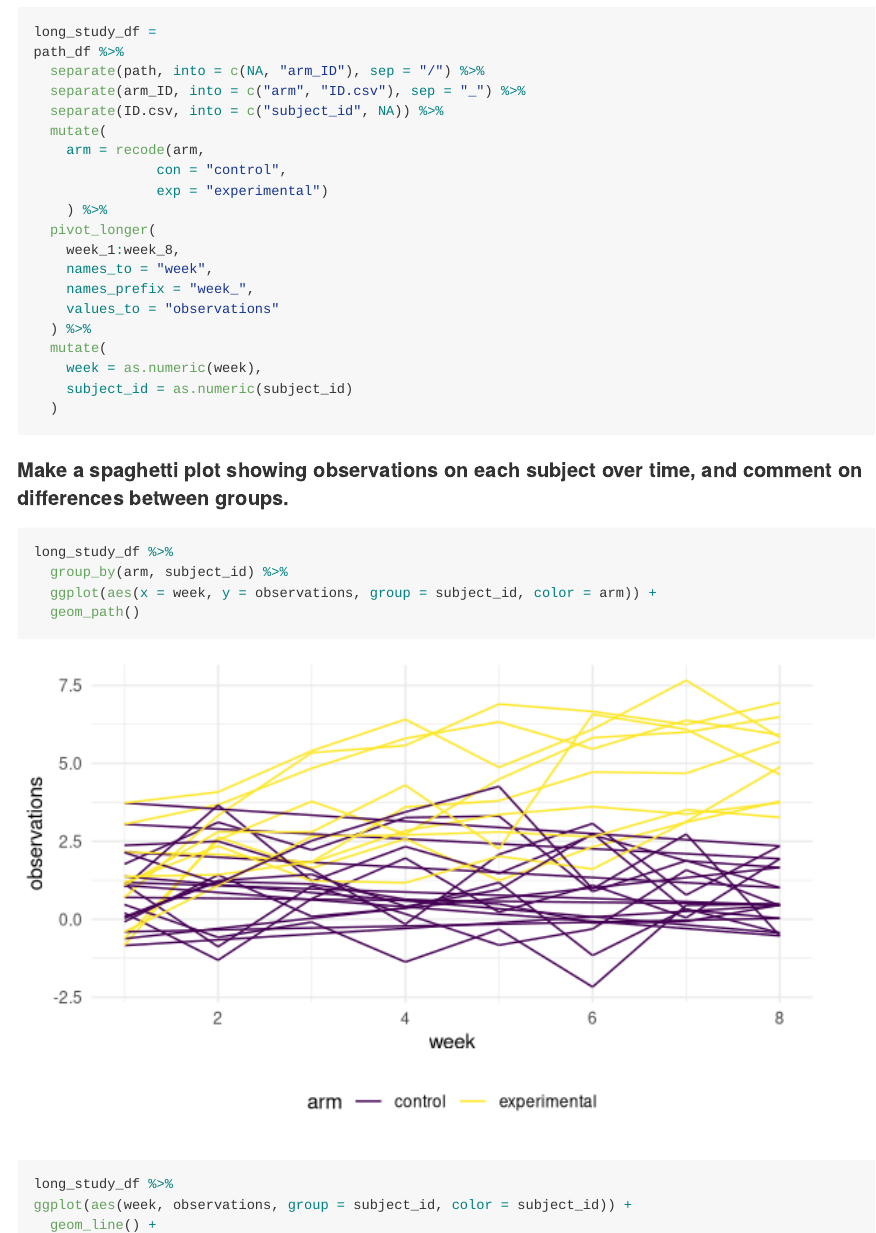
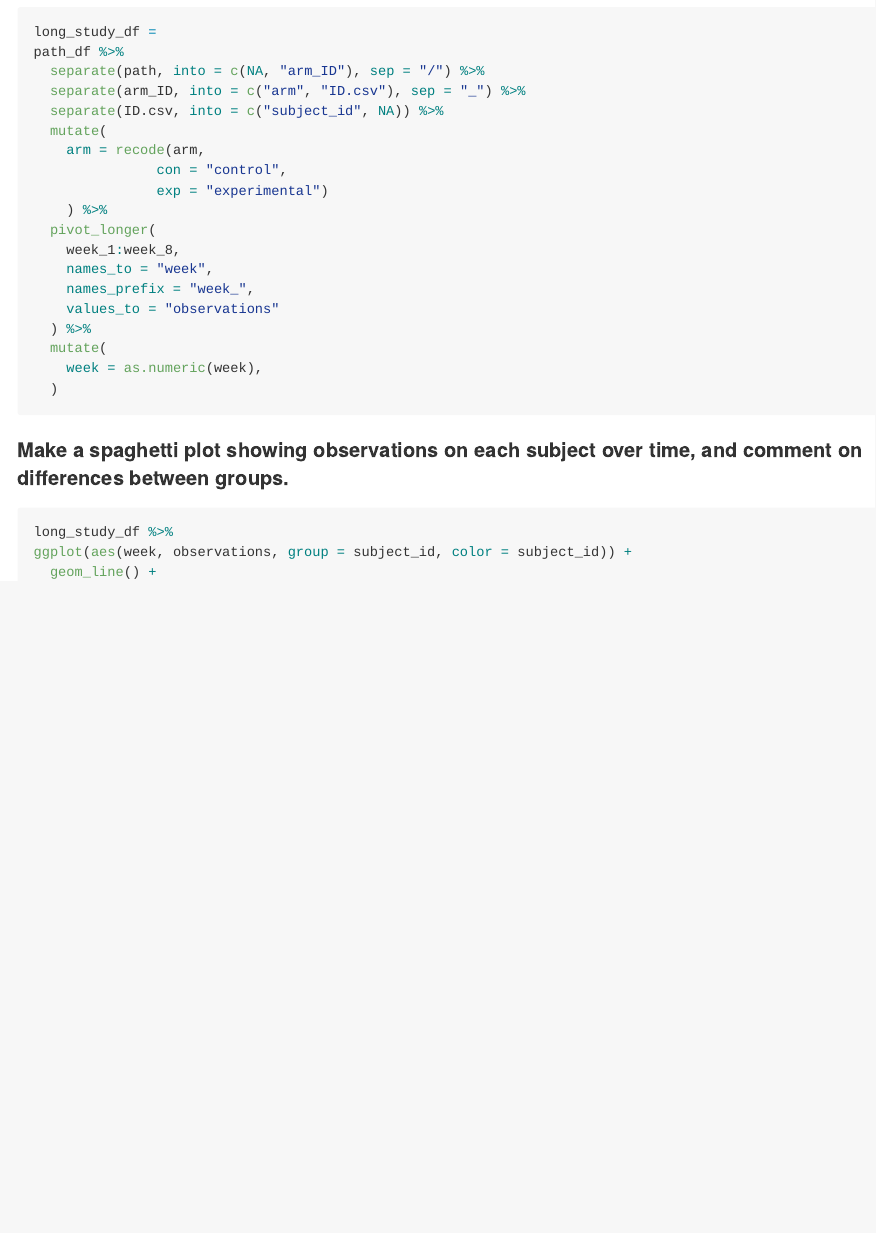
Before and after one commit to yababio/p8105_hw5_yoa2102, an R Markdown document (p8105_hw5_yoa2102.Rmd): the page in a window 1100 px wide, from 2410 px down. Rendered offline with R 4.5, knitr and Pandoc, with nearby package versions; code that draws random numbers runs with fixed seeds of ours; some code elsewhere in the file could not run offline.

Commit message:
Plot adjustments, more interpretations

````diff
--- a/p8105_hw5_yoa2102.Rmd
+++ b/p8105_hw5_yoa2102.Rmd
@@ -140,20 +140,12 @@ path_df %>%
   ) %>%
   mutate(
     week = as.numeric(week),
-    subject_id = as.numeric(subject_id)
   )
 
 ```
 
 
 #### Make a spaghetti plot showing observations on each subject over time, and comment on differences between groups.
-
-```{r}
-long_study_df %>%
-  group_by(arm, subject_id) %>%
-  ggplot(aes(x = week, y = observations, group = subject_id, color = arm)) +
-  geom_path()
-```
 
 
 ```{r}
````
Also changed, not shown: p8105_hw5_yoa2102.md, p8105_hw5_yoa2102_files/figure-gfm/unnamed-chunk-10-1.png, p8105_hw5_yoa2102_files/figure-gfm/unnamed-chunk-11-1.png, p8105_hw5_yoa2102_files/figure-gfm/unnamed-chunk-7-1.png.
